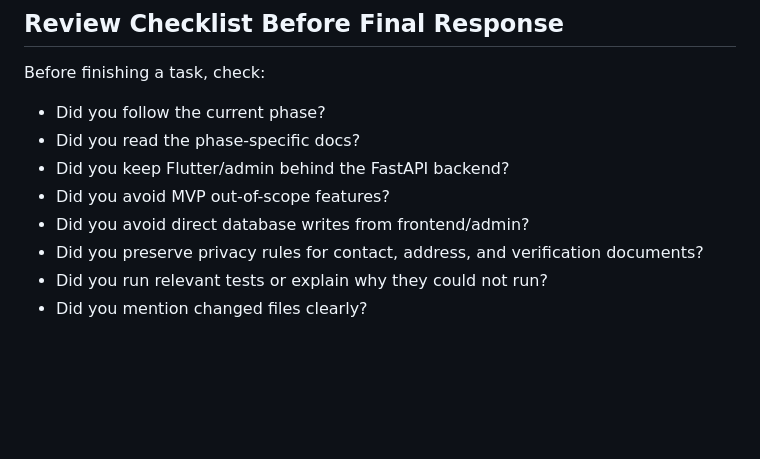
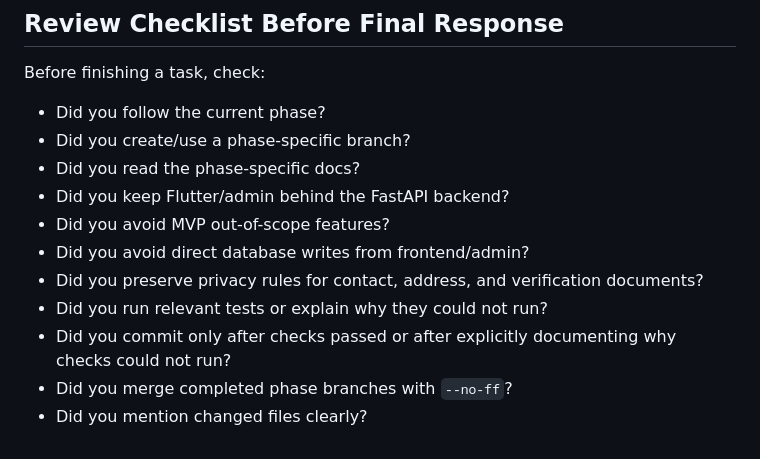
Before and after one commit to Aayush7788/connect, a Markdown page: AGENTS.md, the part around one of its changes. Drawn GitHub-style; blank space fills up the shorter version.

```diff
--- a/AGENTS.md
+++ b/AGENTS.md
@@ -352,10 +398,13 @@ When implementation changes a locked decision:
 Before finishing a task, check:
 
 - Did you follow the current phase?
+- Did you create/use a phase-specific branch?
 - Did you read the phase-specific docs?
 - Did you keep Flutter/admin behind the FastAPI backend?
 - Did you avoid MVP out-of-scope features?
 - Did you avoid direct database writes from frontend/admin?
 - Did you preserve privacy rules for contact, address, and verification documents?
 - Did you run relevant tests or explain why they could not run?
+- Did you commit only after checks passed or after explicitly documenting why checks could not run?
+- Did you merge completed phase branches with `--no-ff`?
 - Did you mention changed files clearly?
```
Also changed, not shown: other parts of AGENTS.md (+46 -0 lines).
